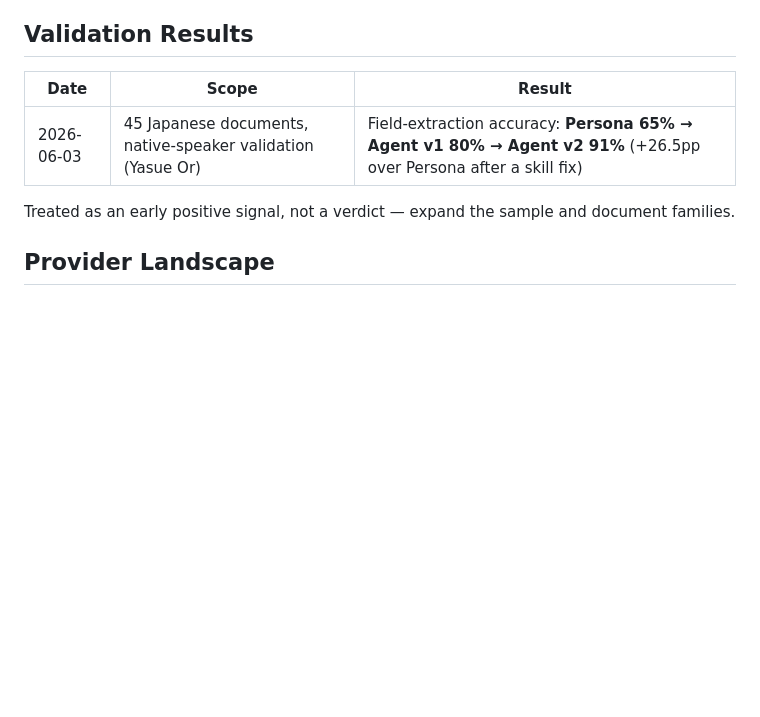
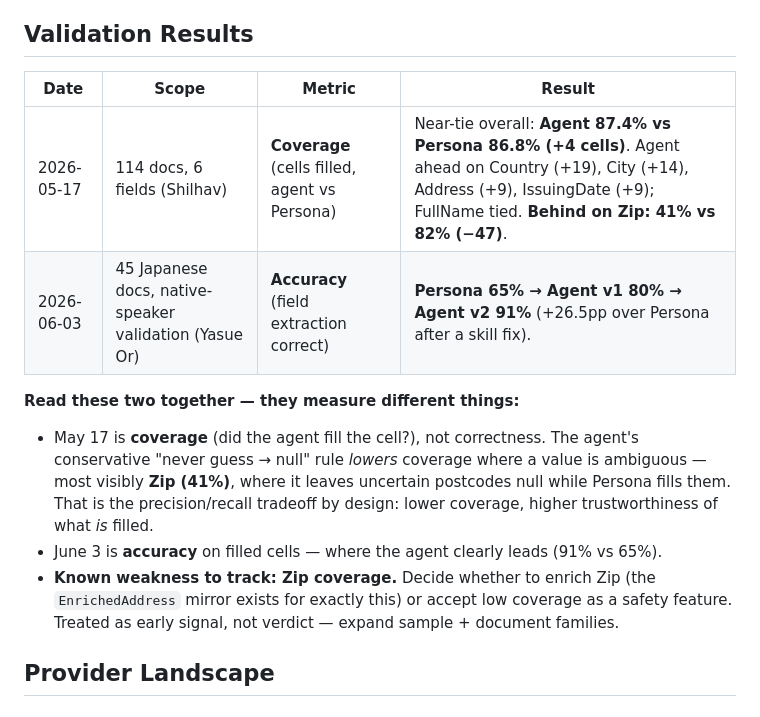
Before and after one commit to yorpeli/secondbrain, a Markdown page: initiatives/claude-kyc-agent/context.md, the part around the change. GitHub-like rendering; blank space fills up the shorter version.

Commit message:
docs(claude-kyc-agent): capture May 17 coverage test + Zip weakness; set Omer/Yaniv managers

```diff
--- a/initiatives/claude-kyc-agent/context.md
+++ b/initiatives/claude-kyc-agent/context.md
@@ -35,11 +35,15 @@ The current extraction engine is a single-pass, **standalone** global KYC docume
 
 ## Validation Results
 
-| Date | Scope | Result |
-|------|-------|--------|
-| 2026-06-03 | 45 Japanese documents, native-speaker validation (Yasue Or) | Field-extraction accuracy: **Persona 65% → Agent v1 80% → Agent v2 91%** (+26.5pp over Persona after a skill fix) |
+| Date | Scope | Metric | Result |
+|------|-------|--------|--------|
+| 2026-05-17 | 114 docs, 6 fields (Shilhav) | **Coverage** (cells filled, agent vs Persona) | Near-tie overall: **Agent 87.4% vs Persona 86.8% (+4 cells)**. Agent ahead on Country (+19), City (+14), Address (+9), IssuingDate (+9); FullName tied. **Behind on Zip: 41% vs 82% (−47)**. |
+| 2026-06-03 | 45 Japanese docs, native-speaker validation (Yasue Or) | **Accuracy** (field extraction correct) | **Persona 65% → Agent v1 80% → Agent v2 91%** (+26.5pp over Persona after a skill fix). |
 
-Treated as an early positive signal, not a verdict — expand the sample and document families.
+**Read these two together — they measure different things:**
+- May 17 is **coverage** (did the agent fill the cell?), not correctness. The agent's conservative "never guess → null" rule *lowers* coverage where a value is ambiguous — most visibly **Zip (41%)**, where it leaves uncertain postcodes null while Persona fills them. That is the precision/recall tradeoff by design: lower coverage, higher trustworthiness of what *is* filled.
+- June 3 is **accuracy** on filled cells — where the agent clearly leads (91% vs 65%).
+- **Known weakness to track: Zip coverage.** Decide whether to enrich Zip (the `EnrichedAddress` mirror exists for exactly this) or accept low coverage as a safety feature. Treated as early signal, not verdict — expand sample + document families.
 
 ## Provider Landscape
 
```
